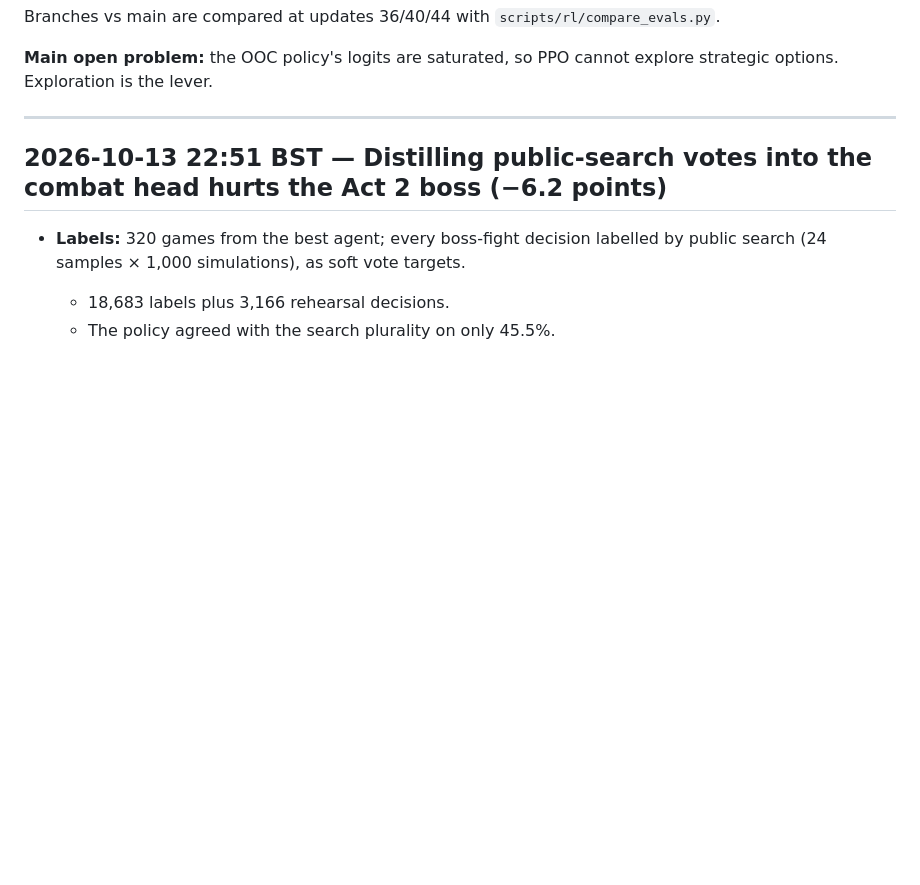
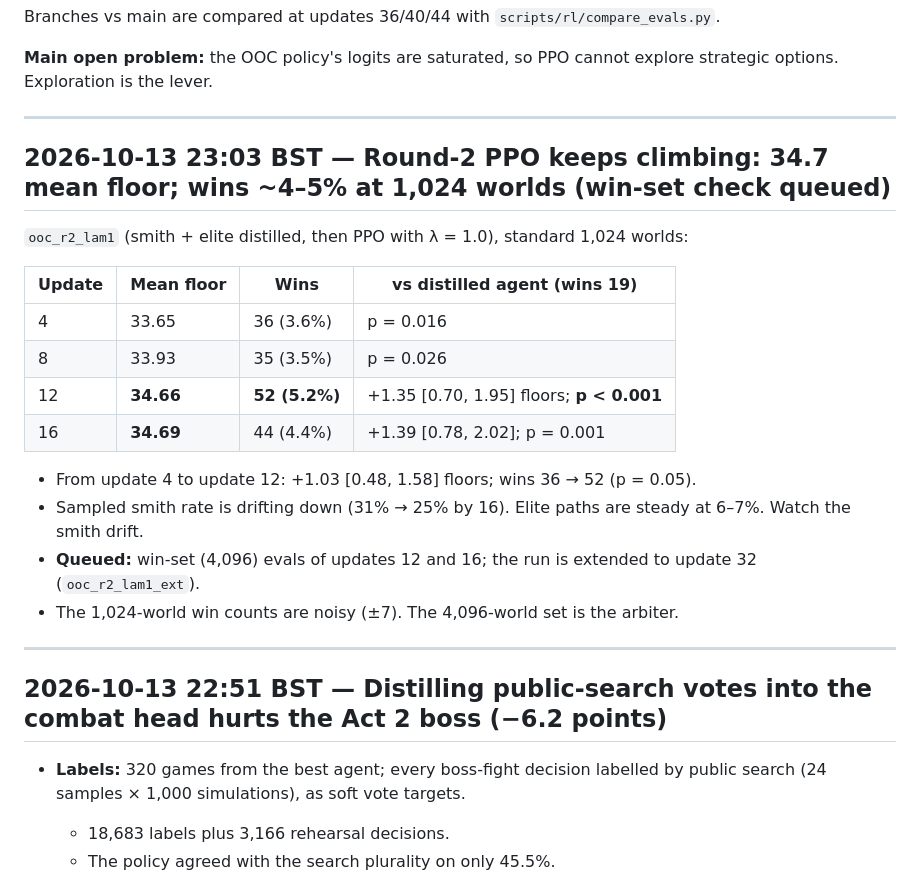
Before and after one commit to SidBaines/sts-ai, a Markdown page: docs/rl_progress_log.md, the part around the change. Rendered like a GitHub page; blank space fills up the shorter version.

Commit message:
docs: round-2 PPO climbing (34.7, wins ~4-5% at 1024)

```diff
--- a/docs/rl_progress_log.md
+++ b/docs/rl_progress_log.md
@@ -101,6 +101,29 @@ Branches vs main are compared at updates 36/40/44 with
 
 **Main open problem:** the OOC policy's logits are saturated, so PPO cannot
 explore strategic options. Exploration is the lever.
+
+---
+
+## 2026-10-13 23:03 BST — Round-2 PPO keeps climbing: 34.7 mean floor; wins ~4–5% at 1,024 worlds (win-set check queued)
+
+`ooc_r2_lam1` (smith + elite distilled, then PPO with λ = 1.0), standard
+1,024 worlds:
+
+| Update | Mean floor | Wins | vs distilled agent (wins 19) |
+| --- | --- | --- | --- |
+| 4 | 33.65 | 36 (3.6%) | p = 0.016 |
+| 8 | 33.93 | 35 (3.5%) | p = 0.026 |
+| 12 | **34.66** | **52 (5.2%)** | +1.35 [0.70, 1.95] floors; **p < 0.001** |
+| 16 | **34.69** | 44 (4.4%) | +1.39 [0.78, 2.02]; p = 0.001 |
+
+- From update 4 to update 12: +1.03 [0.48, 1.58] floors; wins 36 → 52
+  (p = 0.05).
+- Sampled smith rate is drifting down (31% → 25% by 16). Elite paths are
+  steady at 6–7%. Watch the smith drift.
+- **Queued:** win-set (4,096) evals of updates 12 and 16; the run is extended
+  to update 32 (`ooc_r2_lam1_ext`).
+- The 1,024-world win counts are noisy (±7). The 4,096-world set is the
+  arbiter.
 
 ---
 
```
